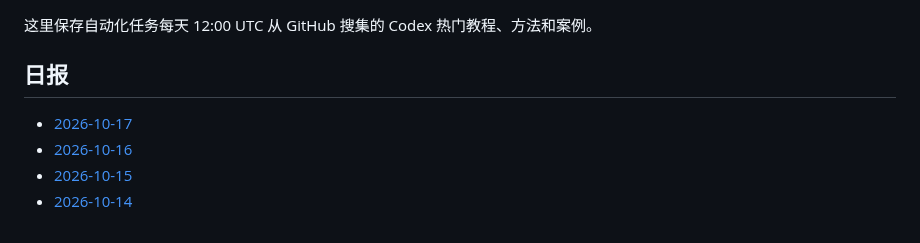
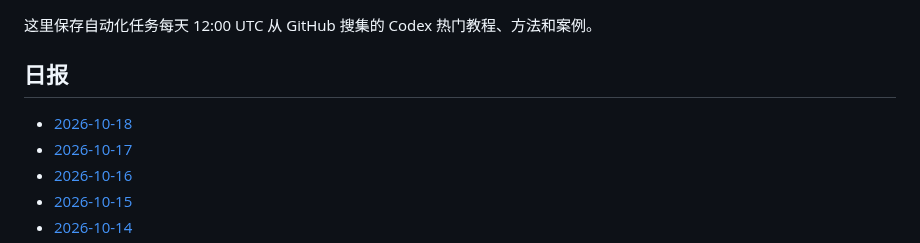
Before and after one commit to thats-ok-apple/test-for-Codex, a Markdown page: codex-github-digest/digests/README.md, the part around the change. Rendered like a GitHub page.

Commit message:
chore: update codex github digest

```diff
--- a/codex-github-digest/digests/README.md
+++ b/codex-github-digest/digests/README.md
@@ -4,6 +4,7 @@
 
 ## 日报
 
+- [2026-10-18](2026-10-18.md)
 - [2026-10-17](2026-10-17.md)
 - [2026-10-16](2026-10-16.md)
 - [2026-10-15](2026-10-15.md)
```
Also changed, not shown: codex-github-digest/digests/2026-10-18.md (added, +86 -0 lines).
